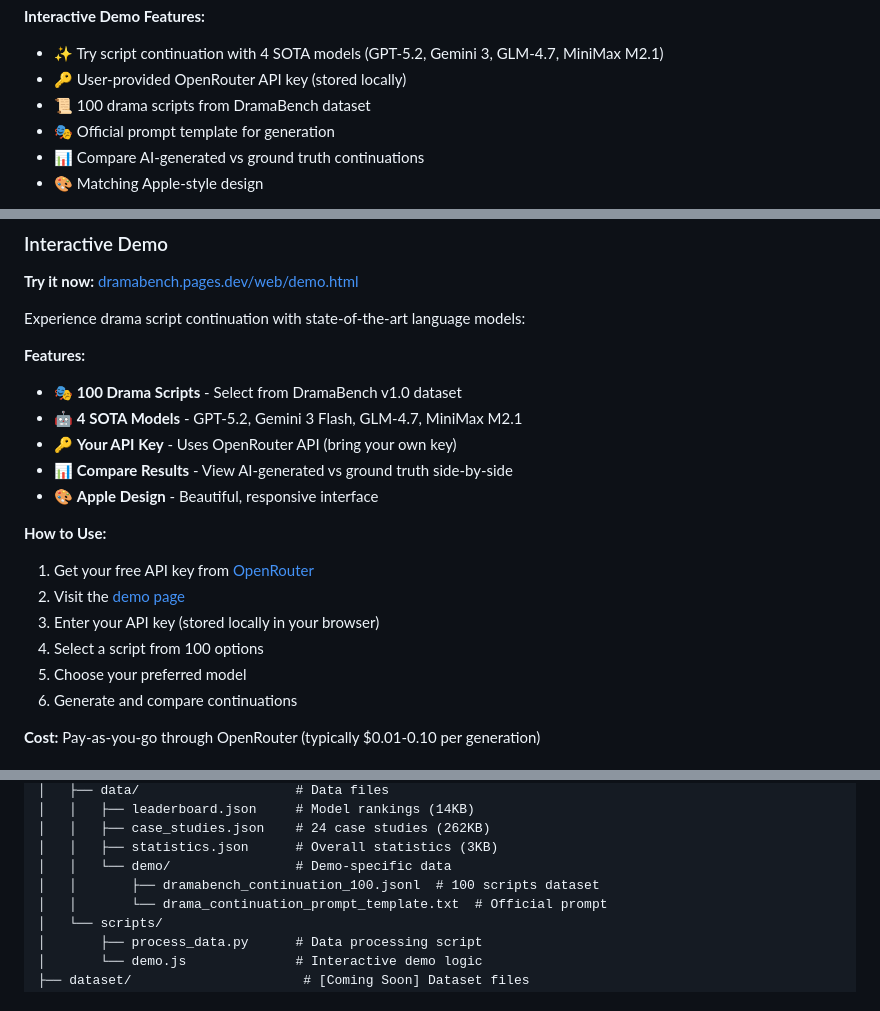
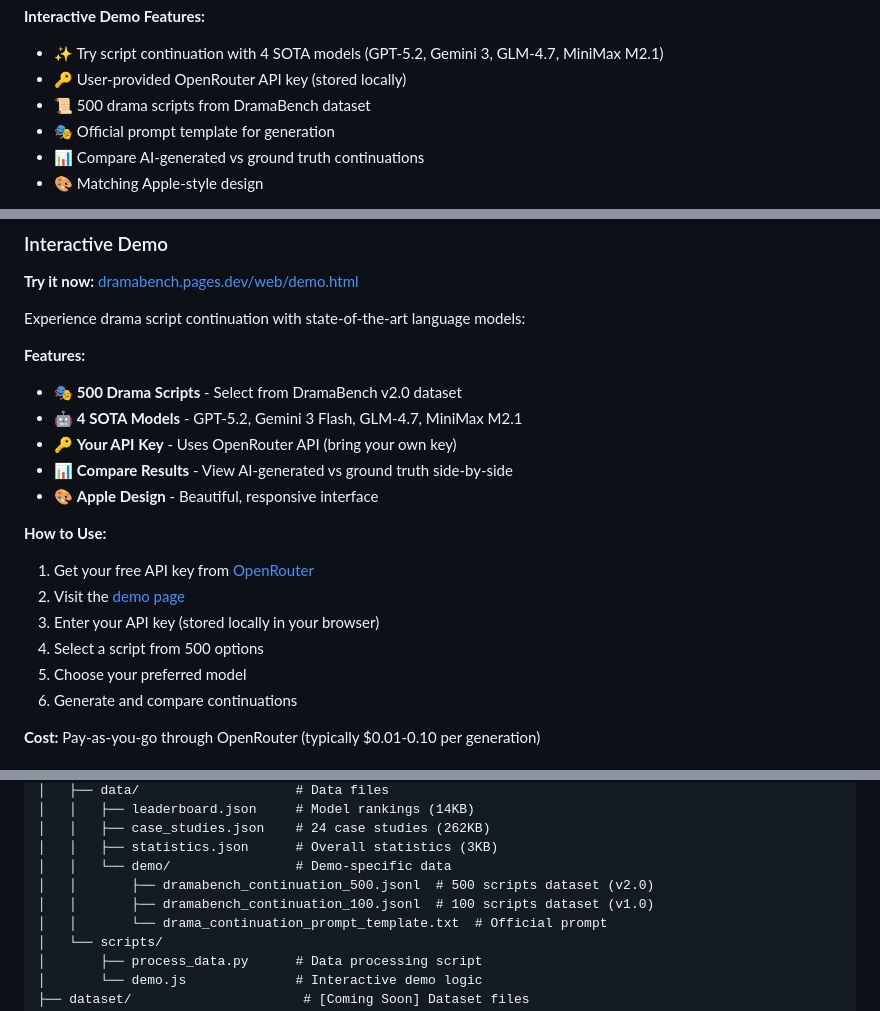
Before and after one commit to IIIIQIIII/DramaBench, a Markdown page: README.md, 3 parts joined by grey strips. GitHub-like rendering.

```diff
--- a/README.md
+++ b/README.md
@@ -126,7 +126,7 @@ An interactive, Apple-inspired web interface for exploring evaluation results an
 **Interactive Demo Features:**
 - ✨ Try script continuation with 4 SOTA models (GPT-5.2, Gemini 3, GLM-4.7, MiniMax M2.1)
 - 🔑 User-provided OpenRouter API key (stored locally)
-- 📜 100 drama scripts from DramaBench dataset
+- 📜 500 drama scripts from DramaBench dataset
 - 🎭 Official prompt template for generation
 - 📊 Compare AI-generated vs ground truth continuations
 - 🎨 Matching Apple-style design
@@ -239,7 +239,7 @@ Visit [dramabench.pages.dev](https://dramabench.pages.dev) to explore:
 Experience drama script continuation with state-of-the-art language models:
 
 **Features:**
-- 🎭 **100 Drama Scripts** - Select from DramaBench v1.0 dataset
+- 🎭 **500 Drama Scripts** - Select from DramaBench v2.0 dataset
 - 🤖 **4 SOTA Models** - GPT-5.2, Gemini 3 Flash, GLM-4.7, MiniMax M2.1
 - 🔑 **Your API Key** - Uses OpenRouter API (bring your own key)
 - 📊 **Compare Results** - View AI-generated vs ground truth side-by-side
@@ -249,7 +249,7 @@ Experience drama script continuation with state-of-the-art language models:
 1. Get your free API key from [OpenRouter](https://openrouter.ai/keys)
 2. Visit the [demo page](https://dramabench.pages.dev/web/demo.html)
 3. Enter your API key (stored locally in your browser)
-4. Select a script from 100 options
+4. Select a script from 500 options
 5. Choose your preferred model
 6. Generate and compare continuations
 
@@ -506,7 +506,8 @@ DramaBench/
 │   │   ├── case_studies.json    # 24 case studies (262KB)
 │   │   ├── statistics.json      # Overall statistics (3KB)
 │   │   └── demo/                # Demo-specific data
-│   │       ├── dramabench_continuation_100.jsonl  # 100 scripts dataset
+│   │       ├── dramabench_continuation_500.jsonl  # 500 scripts dataset (v2.0)
+│   │       ├── dramabench_continuation_100.jsonl  # 100 scripts dataset (v1.0)
 │   │       └── drama_continuation_prompt_template.txt  # Official prompt
 │   └── scripts/
 │       ├── process_data.py      # Data processing script
```
Also changed, not shown: other parts of README.md (+9 -9 lines).
